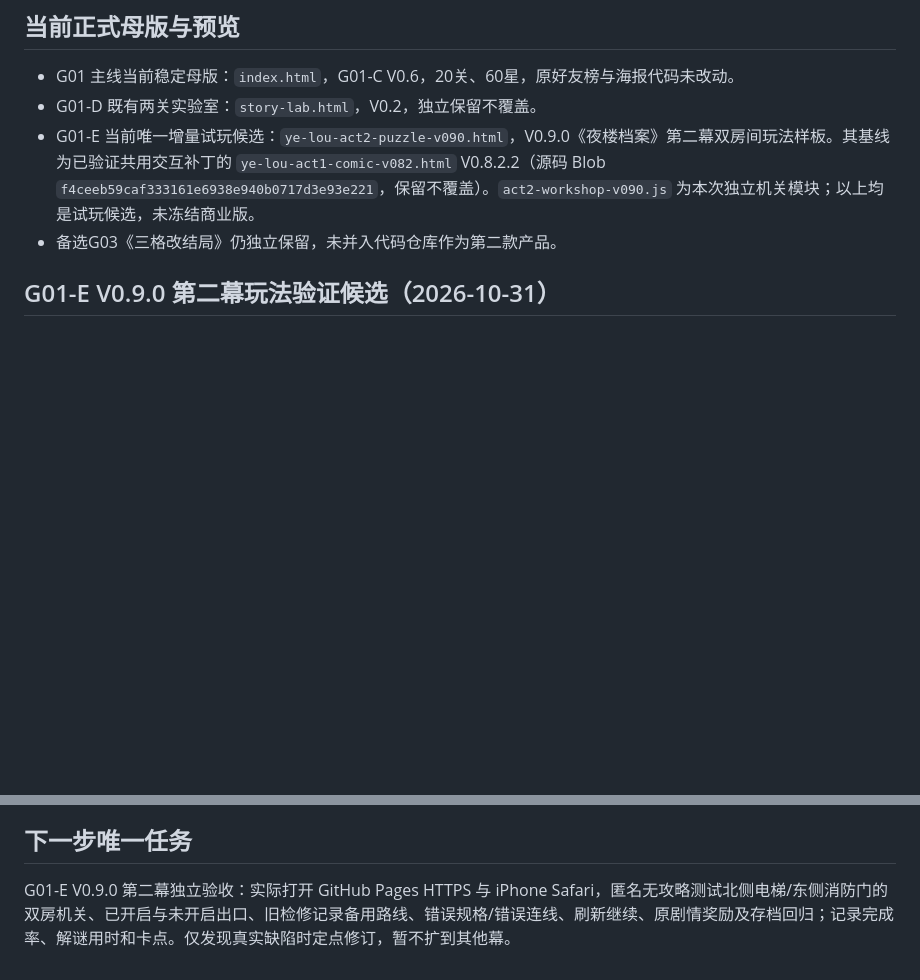
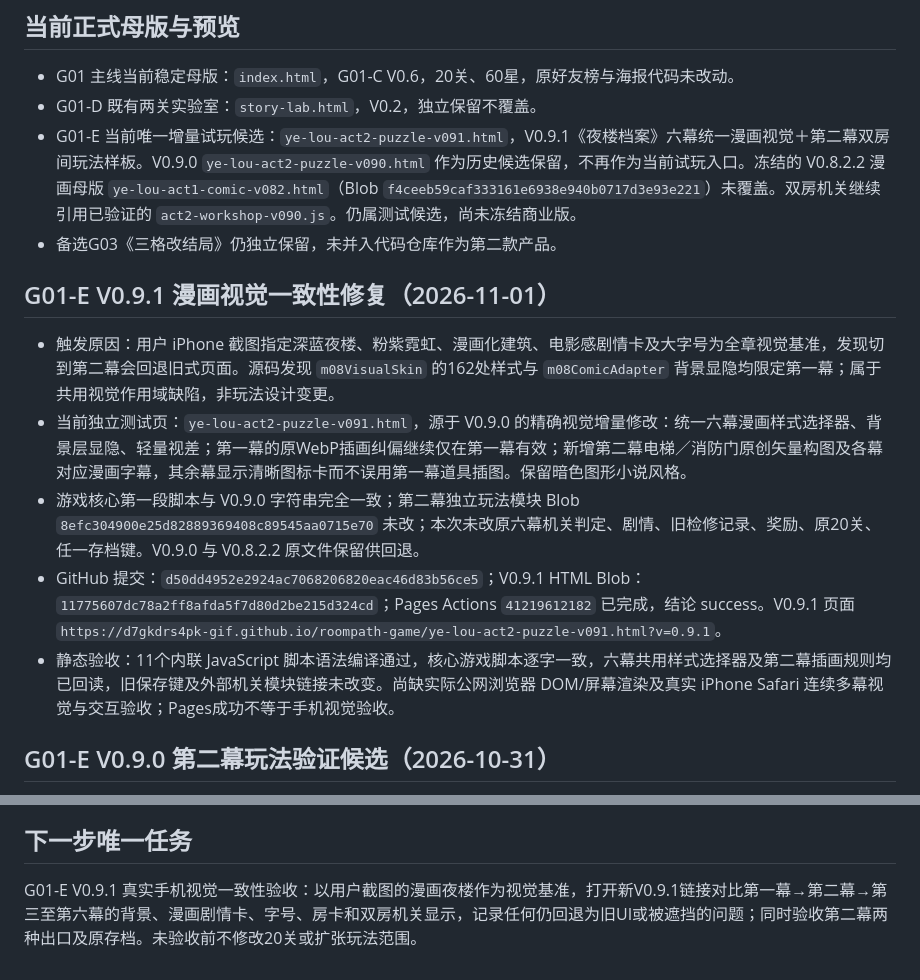
Before and after one commit to d7gkdrs4pk-gif/roompath-game, a Markdown page: PROJECT_STATUS.md, 2 parts joined by grey strips. GitHub-like rendering; blank space fills up the shorter version.

Commit message:
G01-E V0.9.1: set unified comic visual candidate as current working preview and record visual regression findings

```diff
--- a/PROJECT_STATUS.md
+++ b/PROJECT_STATUS.md
@@ -5,8 +5,15 @@
 ## 当前正式母版与预览
 - G01 主线当前稳定母版：`index.html`，G01-C V0.6，20关、60星，原好友榜与海报代码未改动。
 - G01-D 既有两关实验室：`story-lab.html`，V0.2，独立保留不覆盖。
-- G01-E 当前唯一增量试玩候选：`ye-lou-act2-puzzle-v090.html`，V0.9.0《夜楼档案》第二幕双房间玩法样板。其基线为已验证共用交互补丁的 `ye-lou-act1-comic-v082.html` V0.8.2.2（源码 Blob `f4ceeb59caf333161e6938e940b0717d3e93e221`，保留不覆盖）。`act2-workshop-v090.js` 为本次独立机关模块；以上均是试玩候选，未冻结商业版。
+- G01-E 当前唯一增量试玩候选：`ye-lou-act2-puzzle-v091.html`，V0.9.1《夜楼档案》六幕统一漫画视觉＋第二幕双房间玩法样板。V0.9.0 `ye-lou-act2-puzzle-v090.html` 作为历史候选保留，不再作为当前试玩入口。冻结的 V0.8.2.2 漫画母版 `ye-lou-act1-comic-v082.html`（Blob `f4ceeb59caf333161e6938e940b0717d3e93e221`）未覆盖。双房机关继续引用已验证的 `act2-workshop-v090.js`。仍属测试候选，尚未冻结商业版。
 - 备选G03《三格改结局》仍独立保留，未并入代码仓库作为第二款产品。
+
+## G01-E V0.9.1 漫画视觉一致性修复（2026-11-01）
+- 触发原因：用户 iPhone 截图指定深蓝夜楼、粉紫霓虹、漫画化建筑、电影感剧情卡及大字号为全章视觉基准，发现切到第二幕会回退旧式页面。源码发现 `m08VisualSkin` 的162处样式与 `m08ComicAdapter` 背景显隐均限定第一幕；属于共用视觉作用域缺陷，非玩法设计变更。
+- 当前独立测试页：`ye-lou-act2-puzzle-v091.html`，源于 V0.9.0 的精确视觉增量修改：统一六幕漫画样式选择器、背景层显隐、轻量视差；第一幕的原WebP插画纠偏继续仅在第一幕有效；新增第二幕电梯／消防门原创矢量构图及各幕对应漫画字幕，其余幕显示清晰图标卡而不误用第一幕道具插图。保留暗色图形小说风格。
+- 游戏核心第一段脚本与 V0.9.0 字符串完全一致；第二幕独立玩法模块 Blob `8efc304900e25d82889369408c89545aa0715e70` 未改；本次未改原六幕机关判定、剧情、旧检修记录、奖励、原20关、任一存档键。V0.9.0 与 V0.8.2.2 原文件保留供回退。
+- GitHub 提交：`d50dd4952e2924ac7068206820eac46d83b56ce5`；V0.9.1 HTML Blob：`11775607dc78a2ff8afda5f7d80d2be215d324cd`；Pages Actions `41219612182` 已完成，结论 success。V0.9.1 页面 `https://d7gkdrs4pk-gif.github.io/roompath-game/ye-lou-act2-puzzle-v091.html?v=0.9.1`。
+- 静态验收：11个内联 JavaScript 脚本语法编译通过，核心游戏脚本逐字一致，六幕共用样式选择器及第二幕插画规则均已回读，旧保存键及外部机关模块链接未改变。尚缺实际公网浏览器 DOM/屏幕渲染及真实 iPhone Safari 连续多幕视觉与交互验收；Pages成功不等于手机视觉验收。
 
 ## G01-E V0.9.0 第二幕玩法验证候选（2026-10-31）
 - 唯一增量试玩页：`ye-lou-act2-puzzle-v090.html`；独立模块：`act2-workshop-v090.js`；不覆盖 V0.8.2.2 源文件 `ye-lou-act1-comic-v082.html`，不更改 `index.html` 的20关/60星、`chapter-one.html`、`story-lab.html` 或 `ye-lou-visual-first-v07.html`。
@@ -49,4 +56,4 @@
 - 下一次判断：先拿真实手机比较原V0.4与独立2.5D样机，再决定是否将轻量动效增量合入主游戏。优先保留低性能设备的降级开关。
 
 ## 下一步唯一任务
-G01-E V0.9.0 第二幕独立验收：实际打开 GitHub Pages HTTPS 与 iPhone Safari，匿名无攻略测试北侧电梯/东侧消防门的双房机关、已开启与未开启出口、旧检修记录备用路线、错误规格/错误连线、刷新继续、原剧情奖励及存档回归；记录完成率、解谜用时和卡点。仅发现真实缺陷时定点修订，暂不扩到其他幕。
+G01-E V0.9.1 真实手机视觉一致性验收：以用户截图的漫画夜楼作为视觉基准，打开新V0.9.1链接对比第一幕→第二幕→第三至第六幕的背景、漫画剧情卡、字号、房卡和双房机关显示，记录任何仍回退为旧UI或被遮挡的问题；同时验收第二幕两种出口及原存档。未验收前不修改20关或扩张玩法范围。
```
Also changed, not shown: other parts of PROJECT_STATUS.md (+1 -1 lines).
